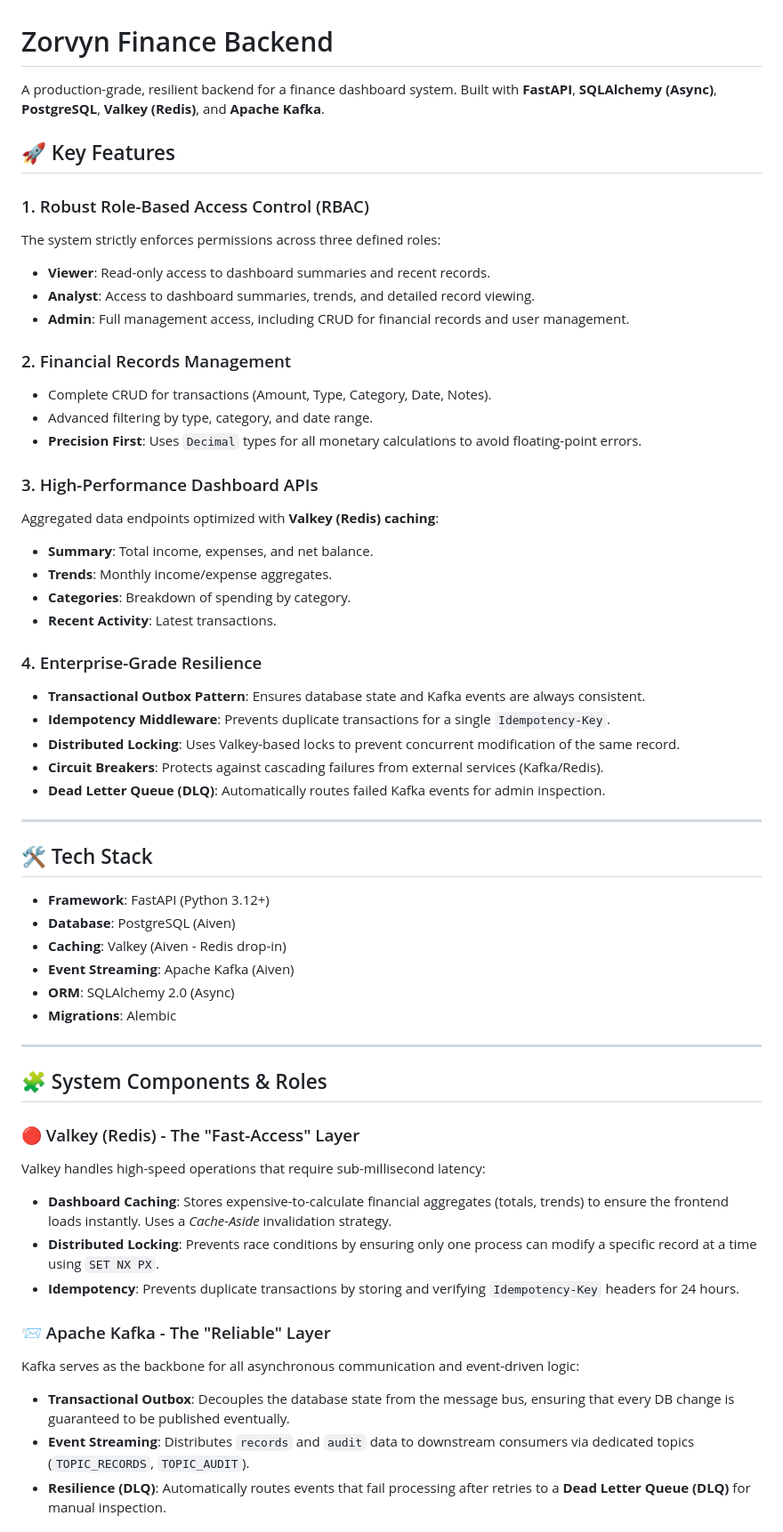
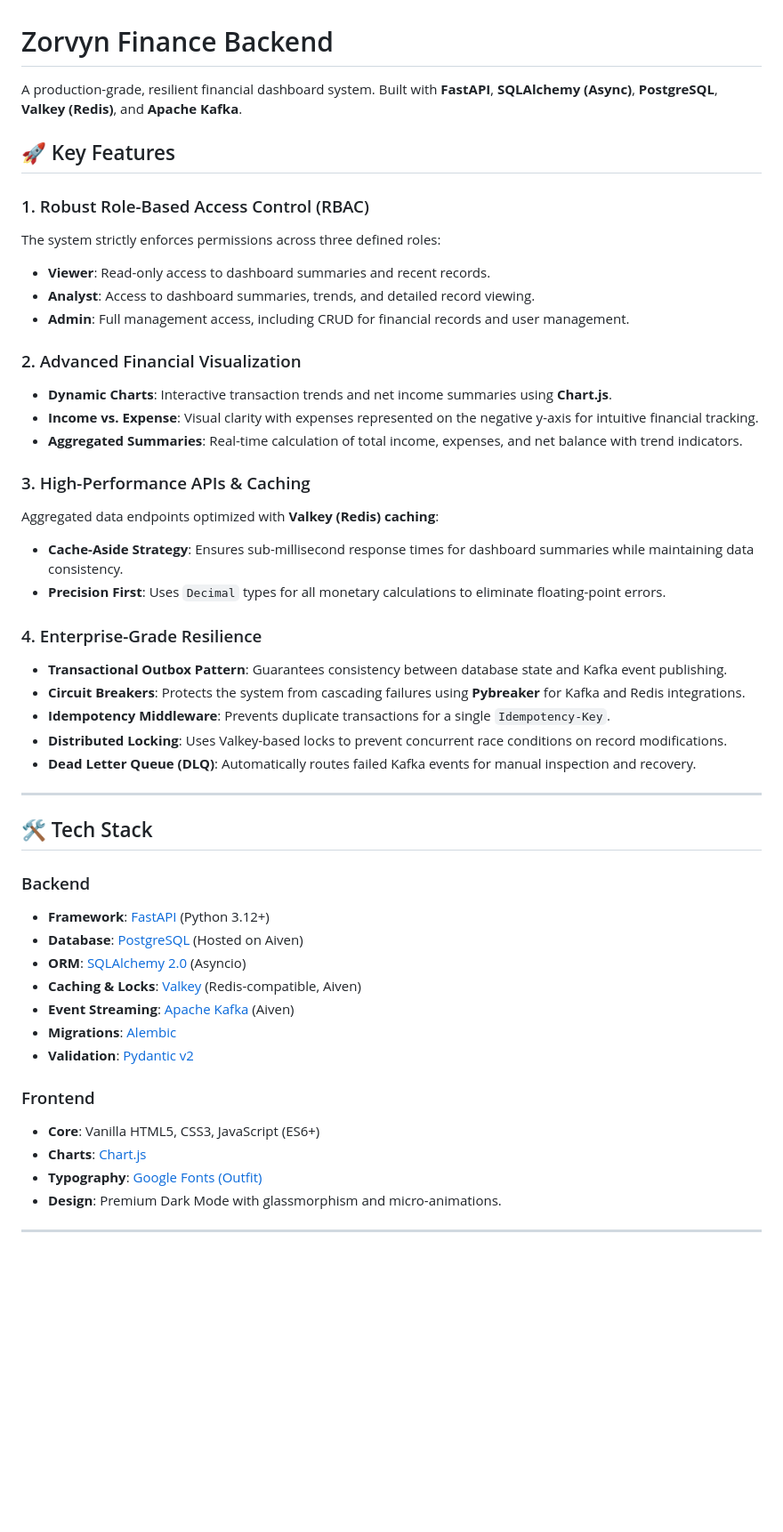
Before and after one commit to masterfighter999/zorvyn-backend, a Markdown page: README.md, the part around one of its changes. Shown at 89% size. GitHub-like rendering; blank space fills up the shorter version.

```diff
--- a/README.md
+++ b/README.md
@@ -1,6 +1,6 @@
 # Zorvyn Finance Backend
 
-A production-grade, resilient backend for a finance dashboard system. Built with **FastAPI**, **SQLAlchemy (Async)**, **PostgreSQL**, **Valkey (Redis)**, and **Apache Kafka**.
+A production-grade, resilient financial dashboard system. Built with **FastAPI**, **SQLAlchemy (Async)**, **PostgreSQL**, **Valkey (Redis)**, and **Apache Kafka**.
 
 ## 🚀 Key Features
 
@@ -10,49 +10,41 @@ The system strictly enforces permissions across three defined roles:
 - **Analyst**: Access to dashboard summaries, trends, and detailed record viewing.
 - **Admin**: Full management access, including CRUD for financial records and user management.
 
-### 2. Financial Records Management
-- Complete CRUD for transactions (Amount, Type, Category, Date, Notes).
-- Advanced filtering by type, category, and date range.
-- **Precision First**: Uses `Decimal` types for all monetary calculations to avoid floating-point errors.
+### 2. Advanced Financial Visualization
+- **Dynamic Charts**: Interactive transaction trends and net income summaries using **Chart.js**.
+- **Income vs. Expense**: Visual clarity with expenses represented on the negative y-axis for intuitive financial tracking.
+- **Aggregated Summaries**: Real-time calculation of total income, expenses, and net balance with trend indicators.
 
-### 3. High-Performance Dashboard APIs
+### 3. High-Performance APIs & Caching
 Aggregated data endpoints optimized with **Valkey (Redis) caching**:
-- **Summary**: Total income, expenses, and net balance.
-- **Trends**: Monthly income/expense aggregates.
-- **Categories**: Breakdown of spending by category.
-- **Recent Activity**: Latest transactions.
+- **Cache-Aside Strategy**: Ensures sub-millisecond response times for dashboard summaries while maintaining data consistency.
+- **Precision First**: Uses `Decimal` types for all monetary calculations to eliminate floating-point errors.
 
 ### 4. Enterprise-Grade Resilience
-- **Transactional Outbox Pattern**: Ensures database state and Kafka events are always consistent.
+- **Transactional Outbox Pattern**: Guarantees consistency between database state and Kafka event publishing.
+- **Circuit Breakers**: Protects the system from cascading failures using **Pybreaker** for Kafka and Redis integrations.
 - **Idempotency Middleware**: Prevents duplicate transactions for a single `Idempotency-Key`.
-- **Distributed Locking**: Uses Valkey-based locks to prevent concurrent modification of the same record.
-- **Circuit Breakers**: Protects against cascading failures from external services (Kafka/Redis).
-- **Dead Letter Queue (DLQ)**: Automatically routes failed Kafka events for admin inspection.
+- **Distributed Locking**: Uses Valkey-based locks to prevent concurrent race conditions on record modifications.
+- **Dead Letter Queue (DLQ)**: Automatically routes failed Kafka events for manual inspection and recovery.
 
 ---
 
 ## 🛠 Tech Stack
 
-- **Framework**: FastAPI (Python 3.12+)
-- **Database**: PostgreSQL (Aiven)
-- **Caching**: Valkey (Aiven - Redis drop-in)
-- **Event Streaming**: Apache Kafka (Aiven)
-- **ORM**: SQLAlchemy 2.0 (Async)
-- **Migrations**: Alembic
+### Backend
+- **Framework**: [FastAPI](https://fastapi.tiangolo.com/) (Python 3.12+)
+- **Database**: [PostgreSQL](https://www.postgresql.org/) (Hosted on Aiven)
+- **ORM**: [SQLAlchemy 2.0](https://www.sqlalchemy.org/) (Asyncio)
+- **Caching & Locks**: [Valkey](https://valkey.io/) (Redis-compatible, Aiven)
+- **Event Streaming**: [Apache Kafka](https://kafka.apache.org/) (Aiven)
+- **Migrations**: [Alembic](https://alembic.sqlalchemy.org/)
+- **Validation**: [Pydantic v2](https://docs.pydantic.dev/)
+
+### Frontend
+- **Core**: Vanilla HTML5, CSS3, JavaScript (ES6+)
+- **Charts**: [Chart.js](https://www.chartjs.org/)
+- **Typography**: [Google Fonts (Outfit)](https://fonts.google.com/specimen/Outfit)
+- **Design**: Premium Dark Mode with glassmorphism and micro-animations.
 
 ---
 
-## 🧩 System Components & Roles
-
-### 🔴 Valkey (Redis) - The "Fast-Access" Layer
-Valkey handles high-speed operations that require sub-millisecond latency:
-- **Dashboard Caching**: Stores expensive-to-calculate financial aggregates (totals, trends) to ensure the frontend loads instantly. Uses a *Cache-Aside* invalidation strategy.
-- **Distributed Locking**: Prevents race conditions by ensuring only one process can modify a specific record at a time using `SET NX PX`.
-- **Idempotency**: Prevents duplicate transactions by storing and verifying `Idempotency-Key` headers for 24 hours.
-
-### 📨 Apache Kafka - The "Reliable" Layer
-Kafka serves as the backbone for all asynchronous communication and event-driven logic:
-- **Transactional Outbox**: Decouples the database state from the message bus, ensuring that every DB change is guaranteed to be published eventually.
-- **Event Streaming**: Distributes `records` and `audit` data to downstream consumers via dedicated topics (`TOPIC_RECORDS`, `TOPIC_AUDIT`).
-- **Resilience (DLQ)**: Automatically routes events that fail processing after retries to a **Dead Letter Queue (DLQ)** for manual inspection.
-
```
Also changed, not shown: other parts of README.md (+13 -35 lines).
